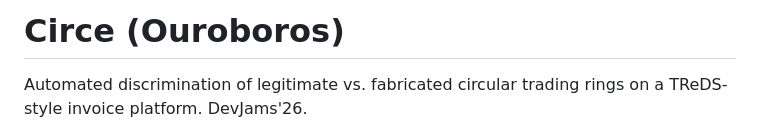
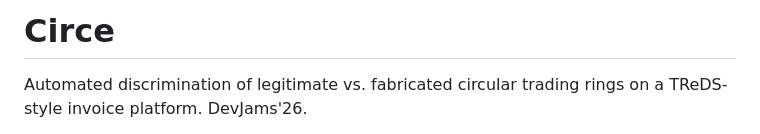
Before and after one commit to Oxyrine/Circe, a Markdown page: README.md, the part around the change. Rendered like a GitHub page.

Commit message:
Update project title in README
Removed 'Ouroboros' from the project title in README.

```diff
--- a/README.md
+++ b/README.md
@@ -1,4 +1,4 @@
-# Circe (Ouroboros)
+# Circe
 
 Automated discrimination of legitimate vs. fabricated circular trading rings
 on a TReDS-style invoice platform. DevJams'26.
```
